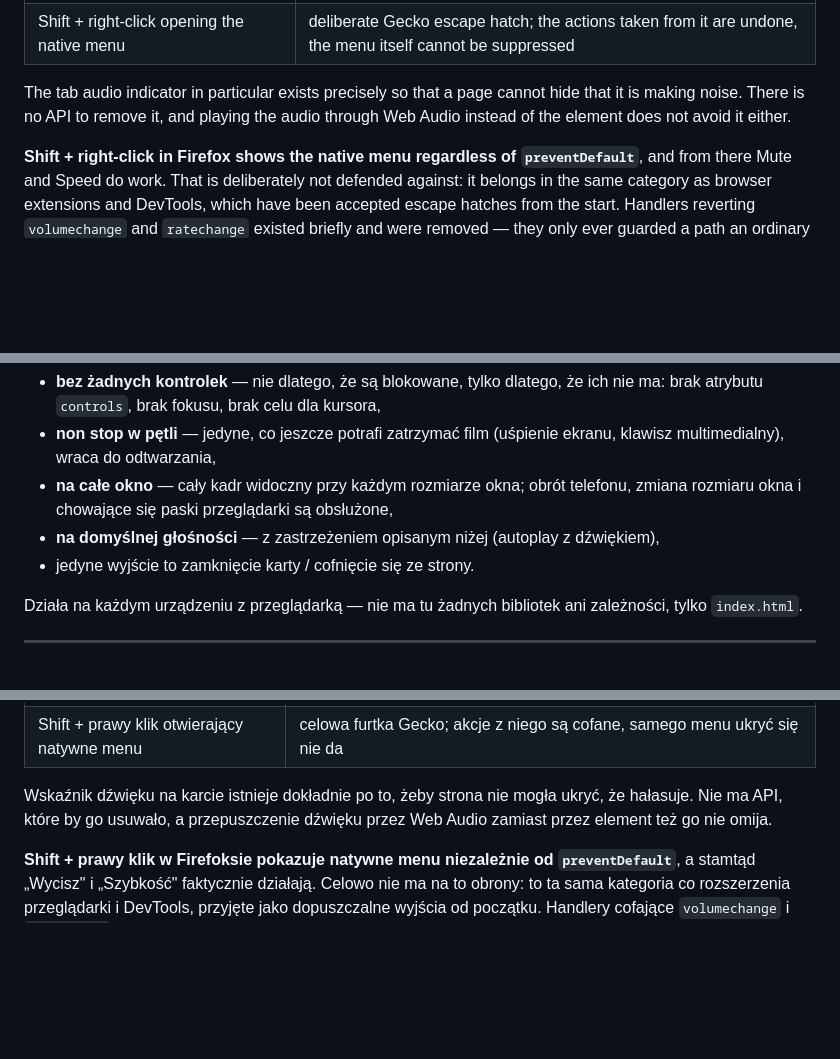
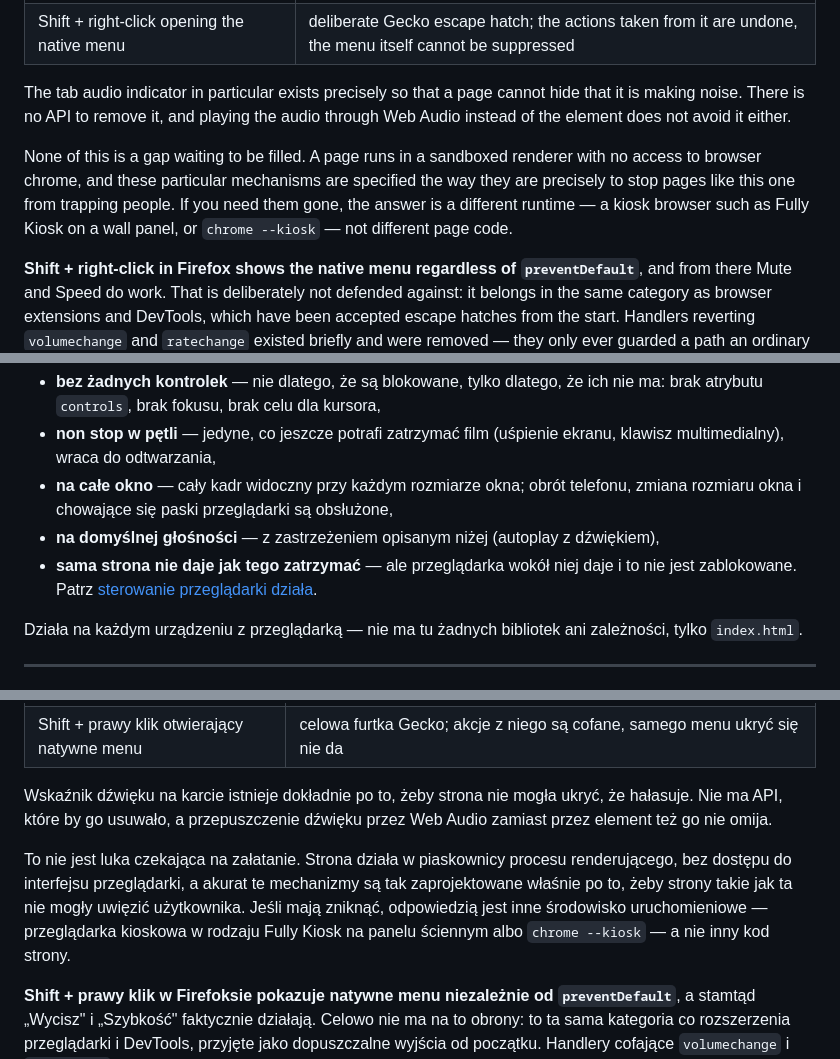
Before and after one commit to EnderNoch/rickthatrolls, a Markdown page: README.md, 3 parts joined by grey strips. GitHub-like rendering; blank space fills up the shorter version.

```diff
--- a/README.md
+++ b/README.md
@@ -185,6 +185,8 @@ Everything above reaches the `<video>` element. These do not touch the element a
 | Shift + right-click opening the native menu | deliberate Gecko escape hatch; the actions taken from it are undone, the menu itself cannot be suppressed |
 
 The tab audio indicator in particular exists precisely so that a page cannot hide that it is making noise. There is no API to remove it, and playing the audio through Web Audio instead of the element does not avoid it either.
+
+None of this is a gap waiting to be filled. A page runs in a sandboxed renderer with no access to browser chrome, and these particular mechanisms are specified the way they are precisely to stop pages like this one from trapping people. If you need them gone, the answer is a different runtime — a kiosk browser such as Fully Kiosk on a wall panel, or `chrome --kiosk` — not different page code.
 
 **Shift + right-click in Firefox shows the native menu regardless of `preventDefault`**, and from there Mute and Speed do work. That is deliberately not defended against: it belongs in the same category as browser extensions and DevTools, which have been accepted escape hatches from the start. Handlers reverting `volumechange` and `ratechange` existed briefly and were removed — they only ever guarded a path an ordinary visitor never takes, and unused defensive code is the thing this project keeps deleting.
 
@@ -259,7 +261,7 @@ Jednoplikowa strona na GitHub Pages, która po wejściu odtwarza film:
 - **non stop w pętli** — jedyne, co jeszcze potrafi zatrzymać film (uśpienie ekranu, klawisz multimedialny), wraca do odtwarzania,
 - **na całe okno** — cały kadr widoczny przy każdym rozmiarze okna; obrót telefonu, zmiana rozmiaru okna i chowające się paski przeglądarki są obsłużone,
 - **na domyślnej głośności** — z zastrzeżeniem opisanym niżej (autoplay z dźwiękiem),
-- jedyne wyjście to zamknięcie karty / cofnięcie się ze strony.
+- **sama strona nie daje jak tego zatrzymać** — ale przeglądarka wokół niej daje i to nie jest zablokowane. Patrz [sterowanie przeglądarki działa](#sterowanie-przegl%C4%85darki-dzia%C5%82a).
 
 Działa na każdym urządzeniu z przeglądarką — nie ma tu żadnych bibliotek ani zależności, tylko `index.html`.
 
@@ -436,6 +438,8 @@ Wszystko powyżej dotyka elementu `<video>`. Poniższe nie dotykają go wcale, w
 | Shift + prawy klik otwierający natywne menu | celowa furtka Gecko; akcje z niego są cofane, samego menu ukryć się nie da |
 
 Wskaźnik dźwięku na karcie istnieje dokładnie po to, żeby strona nie mogła ukryć, że hałasuje. Nie ma API, które by go usuwało, a przepuszczenie dźwięku przez Web Audio zamiast przez element też go nie omija.
+
+To nie jest luka czekająca na załatanie. Strona działa w piaskownicy procesu renderującego, bez dostępu do interfejsu przeglądarki, a akurat te mechanizmy są tak zaprojektowane właśnie po to, żeby strony takie jak ta nie mogły uwięzić użytkownika. Jeśli mają zniknąć, odpowiedzią jest inne środowisko uruchomieniowe — przeglądarka kioskowa w rodzaju Fully Kiosk na panelu ściennym albo `chrome --kiosk` — a nie inny kod strony.
 
 **Shift + prawy klik w Firefoksie pokazuje natywne menu niezależnie od `preventDefault`**, a stamtąd „Wycisz" i „Szybkość" faktycznie działają. Celowo nie ma na to obrony: to ta sama kategoria co rozszerzenia przeglądarki i DevTools, przyjęte jako dopuszczalne wyjścia od początku. Handlery cofające `volumechange` i `ratechange` istniały przez chwilę i zostały usunięte — broniły wyłącznie ścieżki, którą zwykły odwiedzający nigdy nie idzie, a nieużywany kod obronny to dokładnie to, co ten projekt konsekwentnie kasuje.
 
```
Also changed, not shown: other parts of README.md (+5 -5 lines).
